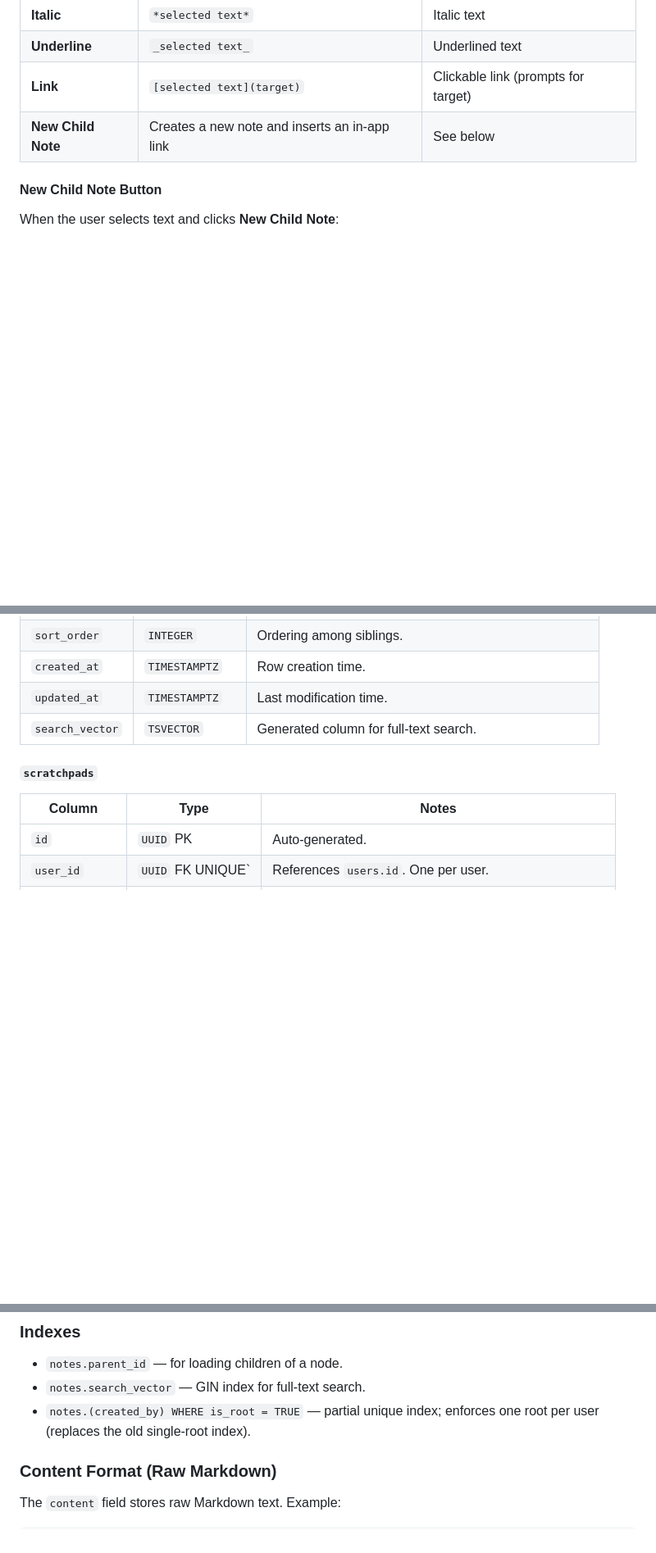
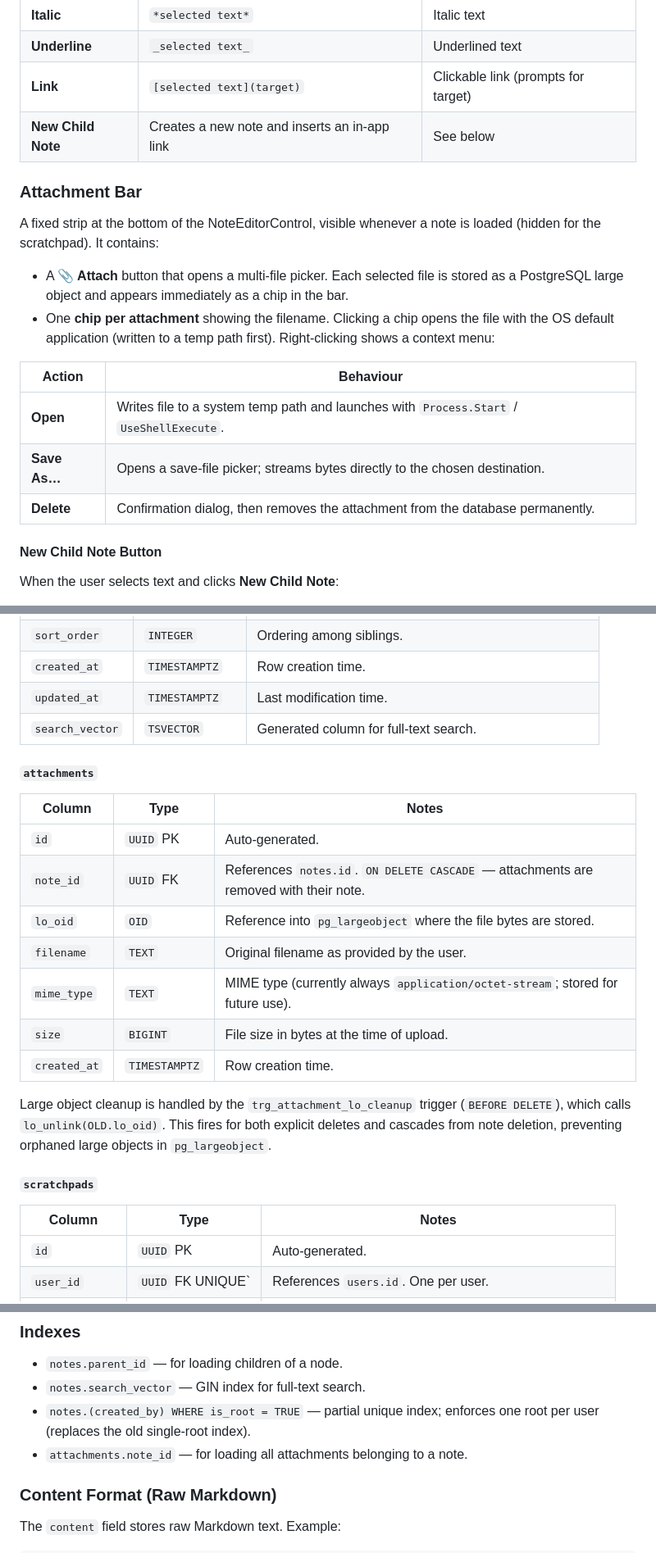
Before and after one commit to scottteague/indentr, a Markdown page: DESIGN.md, 3 parts joined by grey strips. Shown at 82% size. Rendered like a GitHub page; blank space fills up the shorter version.

```diff
--- a/DESIGN.md
+++ b/DESIGN.md
@@ -129,6 +129,19 @@ Each button wraps/unwraps the selected text with Markdown syntax. Formatting is
 | **Link**         | `[selected text](target)` | Clickable link (prompts for target) |
 | **New Child Note** | Creates a new note and inserts an in-app link | See below |
 
+### Attachment Bar
+
+A fixed strip at the bottom of the NoteEditorControl, visible whenever a note is loaded (hidden for the scratchpad). It contains:
+
+- A **📎 Attach** button that opens a multi-file picker. Each selected file is stored as a PostgreSQL large object and appears immediately as a chip in the bar.
+- One **chip per attachment** showing the filename. Clicking a chip opens the file with the OS default application (written to a temp path first). Right-clicking shows a context menu:
+
+| Action      | Behaviour |
+|-------------|-----------|
+| **Open**    | Writes file to a system temp path and launches with `Process.Start` / `UseShellExecute`. |
+| **Save As…**| Opens a save-file picker; streams bytes directly to the chosen destination. |
+| **Delete**  | Confirmation dialog, then removes the attachment from the database permanently. |
+
 #### New Child Note Button
 
 When the user selects text and clicks **New Child Note**:
@@ -195,6 +208,20 @@ The editor applies custom rendering on top of standard Markdown:
 | `updated_at`   | `TIMESTAMPTZ`   | Last modification time. |
 | `search_vector`| `TSVECTOR`      | Generated column for full-text search. |
 
+#### `attachments`
+
+| Column       | Type           | Notes |
+|--------------|----------------|-------|
+| `id`         | `UUID` PK      | Auto-generated. |
+| `note_id`    | `UUID` FK      | References `notes.id`. `ON DELETE CASCADE` — attachments are removed with their note. |
+| `lo_oid`     | `OID`          | Reference into `pg_largeobject` where the file bytes are stored. |
+| `filename`   | `TEXT`         | Original filename as provided by the user. |
+| `mime_type`  | `TEXT`         | MIME type (currently always `application/octet-stream`; stored for future use). |
+| `size`       | `BIGINT`       | File size in bytes at the time of upload. |
+| `created_at` | `TIMESTAMPTZ`  | Row creation time. |
+
+Large object cleanup is handled by the `trg_attachment_lo_cleanup` trigger (`BEFORE DELETE`), which calls `lo_unlink(OLD.lo_oid)`. This fires for both explicit deletes and cascades from note deletion, preventing orphaned large objects in `pg_largeobject`.
+
 #### `scratchpads`
 
 | Column         | Type           | Notes |
@@ -210,6 +237,7 @@ The editor applies custom rendering on top of standard Markdown:
 - `notes.parent_id` — for loading children of a node.
 - `notes.search_vector` — GIN index for full-text search.
 - `notes.(created_by) WHERE is_root = TRUE` — partial unique index; enforces one root per user (replaces the old single-root index).
+- `attachments.note_id` — for loading all attachments belonging to a note.
 
 ### Content Format (Raw Markdown)
 
```
Also changed, not shown: other parts of DESIGN.md (+38 -1 lines).
